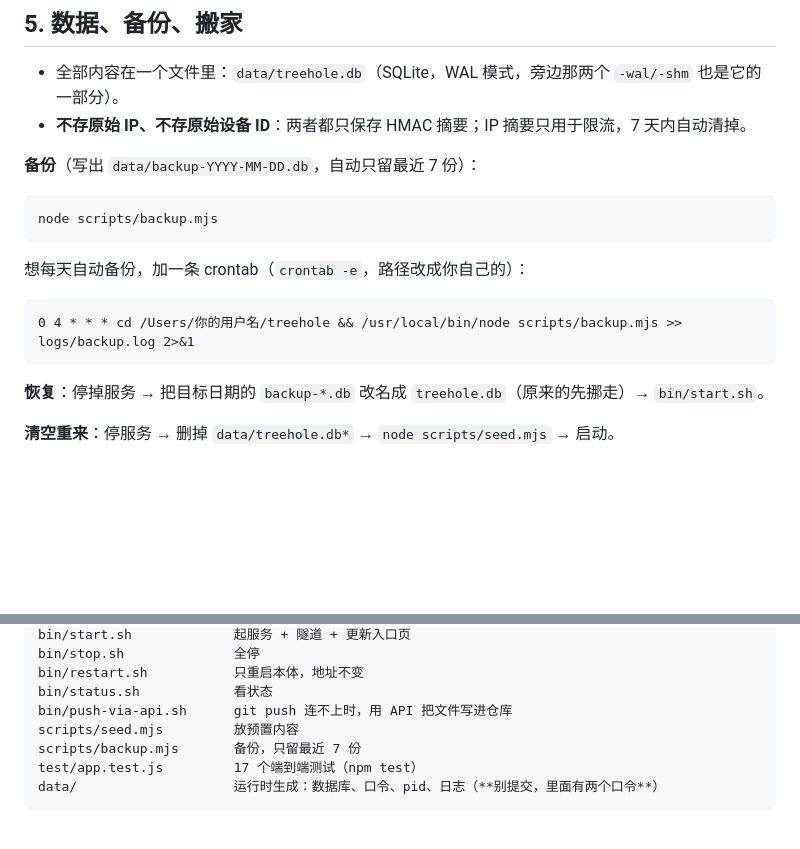
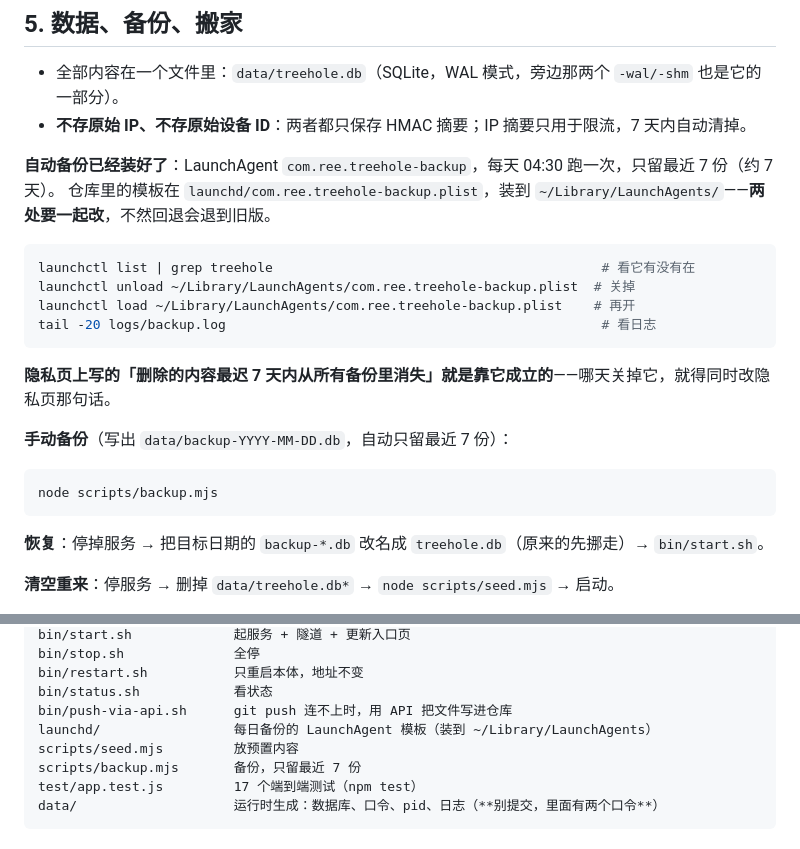
Before and after one commit to ree-29lab/treehole, a Markdown page: 操作手册.md, 2 parts joined by grey strips. Drawn GitHub-style; blank space fills up the shorter version.

Commit message:
更新 操作手册.md

````diff
--- a/操作手册.md
+++ b/操作手册.md
@@ -113,16 +113,22 @@ node -e "const fs=require('fs'),p='data/secret.json',c=JSON.parse(fs.readFileSyn
 - 全部内容在一个文件里：`data/treehole.db`（SQLite，WAL 模式，旁边那两个 `-wal/-shm` 也是它的一部分）。
 - **不存原始 IP、不存原始设备 ID**：两者都只保存 HMAC 摘要；IP 摘要只用于限流，7 天内自动清掉。
 
-**备份**（写出 `data/backup-YYYY-MM-DD.db`，自动只留最近 7 份）：
+**自动备份已经装好了**：LaunchAgent `com.ree.treehole-backup`，每天 04:30 跑一次，只留最近 7 份（约 7 天）。
+仓库里的模板在 `launchd/com.ree.treehole-backup.plist`，装到 `~/Library/LaunchAgents/`——**两处要一起改**，不然回退会退到旧版。
+
+```bash
+launchctl list | grep treehole                                          # 看它有没有在
+launchctl unload ~/Library/LaunchAgents/com.ree.treehole-backup.plist  # 关掉
+launchctl load ~/Library/LaunchAgents/com.ree.treehole-backup.plist    # 再开
+tail -20 logs/backup.log                                                # 看日志
+```
+
+**隐私页上写的「删除的内容最迟 7 天内从所有备份里消失」就是靠它成立的**——哪天关掉它，就得同时改隐私页那句话。
+
+**手动备份**（写出 `data/backup-YYYY-MM-DD.db`，自动只留最近 7 份）：
 
 ```bash
 node scripts/backup.mjs
-```
-
-想每天自动备份，加一条 crontab（`crontab -e`，路径改成你自己的）：
-
-```
-0 4 * * * cd /Users/你的用户名/treehole && /usr/local/bin/node scripts/backup.mjs >> logs/backup.log 2>&1
 ```
 
 **恢复**：停掉服务 → 把目标日期的 `backup-*.db` 改名成 `treehole.db`（原来的先挪走）→ `bin/start.sh`。
@@ -216,6 +222,7 @@ bin/stop.sh              全停
 bin/restart.sh           只重启本体，地址不变
 bin/status.sh            看状态
 bin/push-via-api.sh      git push 连不上时，用 API 把文件写进仓库
+launchd/                 每日备份的 LaunchAgent 模板（装到 ~/Library/LaunchAgents）
 scripts/seed.mjs         放预置内容
 scripts/backup.mjs       备份，只留最近 7 份
 test/app.test.js         17 个端到端测试（npm test）
````
